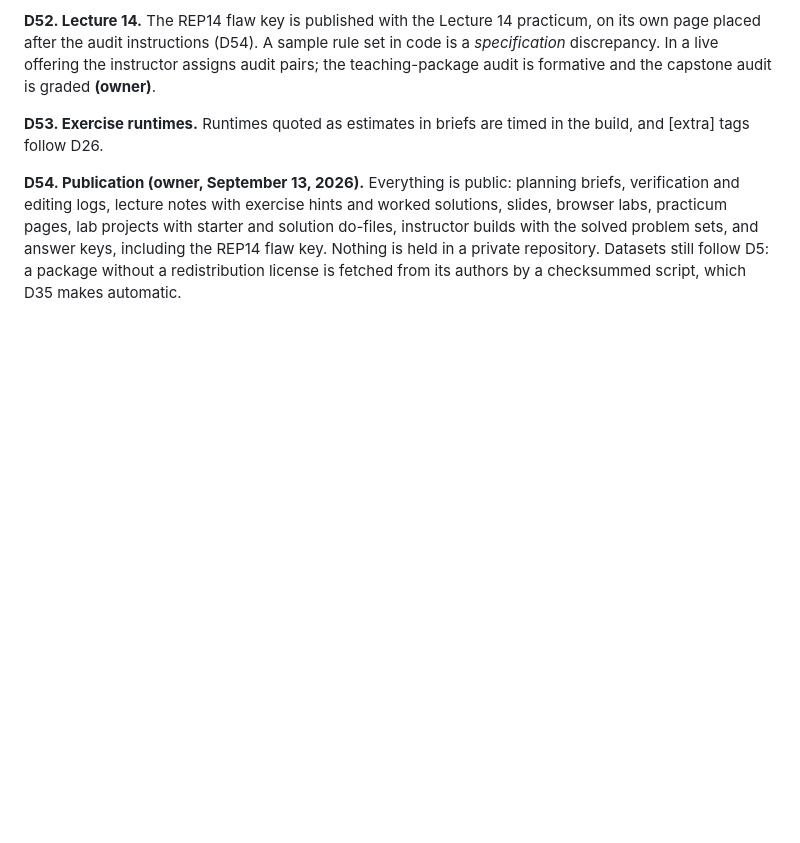
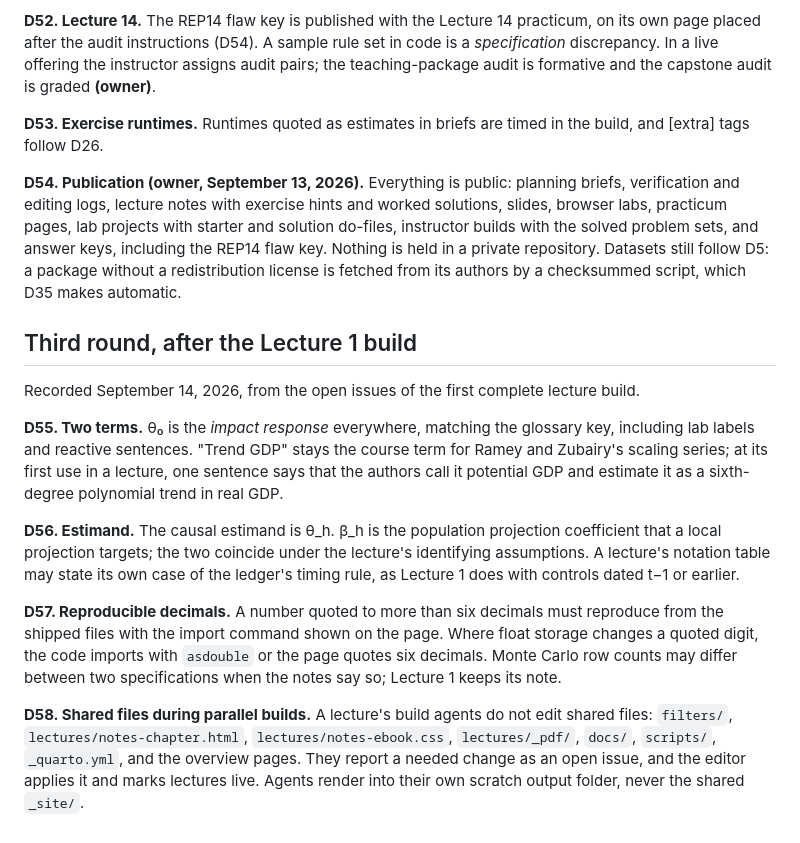
Before and after one commit to tylersotomayor/local-projections-course, a Markdown page: docs/editor-decisions.md, the part around the change. Drawn GitHub-style; blank space fills up the shorter version.

Commit message:
Record third-round editor decisions from the Lecture 1 build
D55 fixes two terms, D56 settles estimand usage, D57 requires reproducible
decimals, and D58 keeps parallel lecture builds off shared files and the shared
site output. Also corrects the audit script name in AGENTS.md.

Co-Authored-By: Claude Opus 5 (1M context) <noreply@anthropic.com>
Claude-Session: https://claude.ai/code/session_011LvFY3brSdmHDEXspVQ7Jb

```diff
--- a/docs/editor-decisions.md
+++ b/docs/editor-decisions.md
@@ -343,3 +343,33 @@ sets, and answer keys, including the REP14 flaw key. Nothing is held in a
 private repository. Datasets still follow D5: a package without a
 redistribution license is fetched from its authors by a checksummed script,
 which D35 makes automatic.
+
+## Third round, after the Lecture 1 build
+
+Recorded September 14, 2026, from the open issues of the first complete lecture
+build.
+
+**D55. Two terms.** θ₀ is the *impact response* everywhere, matching the
+glossary key, including lab labels and reactive sentences. "Trend GDP" stays
+the course term for Ramey and Zubairy's scaling series; at its first use in a
+lecture, one sentence says that the authors call it potential GDP and estimate
+it as a sixth-degree polynomial trend in real GDP.
+
+**D56. Estimand.** The causal estimand is θ_h. β_h is the population projection
+coefficient that a local projection targets; the two coincide under the
+lecture's identifying assumptions. A lecture's notation table may state its own
+case of the ledger's timing rule, as Lecture 1 does with controls dated t−1 or
+earlier.
+
+**D57. Reproducible decimals.** A number quoted to more than six decimals must
+reproduce from the shipped files with the import command shown on the page.
+Where float storage changes a quoted digit, the code imports with `asdouble` or
+the page quotes six decimals. Monte Carlo row counts may differ between two
+specifications when the notes say so; Lecture 1 keeps its note.
+
+**D58. Shared files during parallel builds.** A lecture's build agents do not
+edit shared files: `filters/`, `lectures/notes-chapter.html`,
+`lectures/notes-ebook.css`, `lectures/_pdf/`, `docs/`, `scripts/`,
+`_quarto.yml`, and the overview pages. They report a needed change as an open
+issue, and the editor applies it and marks lectures live. Agents render into
+their own scratch output folder, never the shared `_site/`.
```
Also changed, not shown: AGENTS.md (+1 -1 lines), docs/notation-ledger.md (+1 -1 lines).
